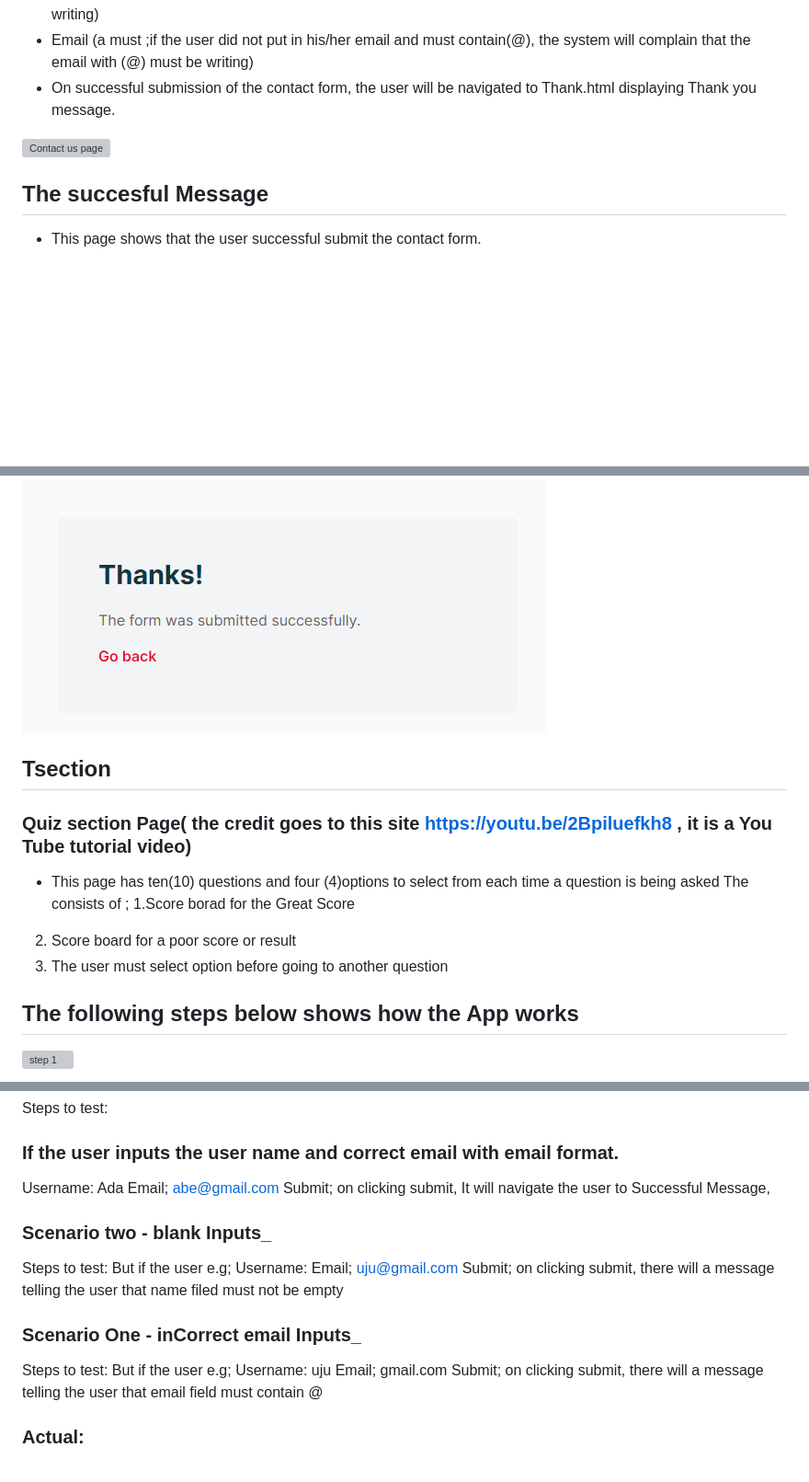
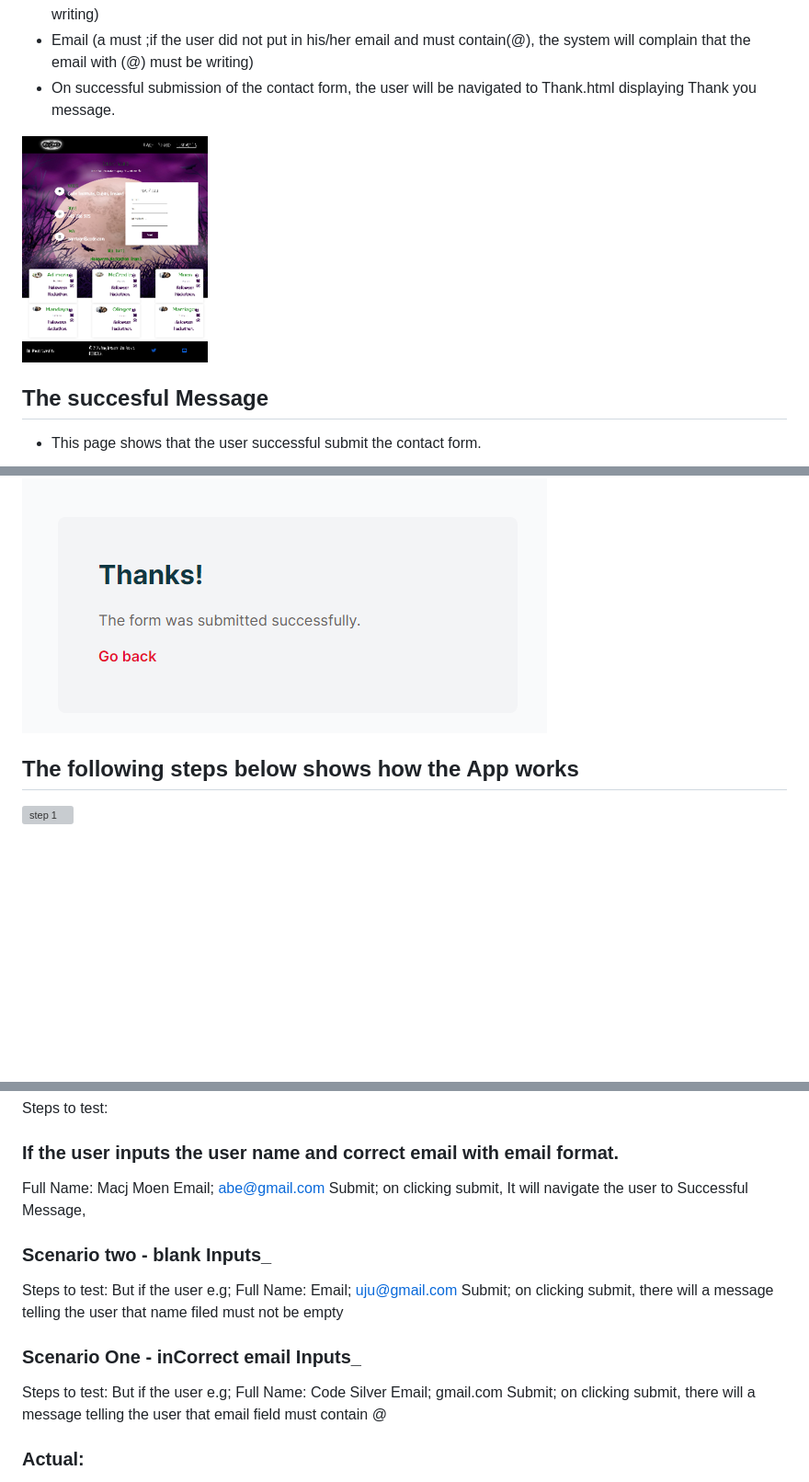
Before and after one commit to L0rdGabbers/curse-generator, a Markdown page: README.md, 3 parts joined by grey strips. Shown: that part at 92% size. Drawn GitHub-style; pictures changed too: assets/images/readme-images/contack-page.png (added); blank space fills up the shorter version; grey boxes are pictures that could not be loaded.

Commit message:
Ujureadme update (#68)
* Readme Update

* Further readme Update

---------

Co-authored-by: Adimora Uju Louisa <adimorauju@gmail.com>

```diff
--- a/README.md
+++ b/README.md
@@ -79,7 +79,7 @@ This page shows the contact form
 * On successful submission of the contact form, the user will be navigated to Thank.html displaying Thank you message.
 
 
-![Contact us page](assets/images/readme-images/contage-page.png)
+![Contact us page](assets/images/readme-images/contack-page.png)
 
 
 ## The succesful Message
@@ -88,13 +88,6 @@ This page shows the contact form
 
 ![Thank You message](assets/images/readme-images/successful-message.PNG)
 
-## Tsection
-### Quiz  section Page( the credit goes to this site https://youtu.be/2Bpiluefkh8 , it is a You Tube  tutorial video)
-* This page has ten(10) questions and four (4)options to select from each time a question is being asked
-The  consists of ;
-1.Score borad for the Great Score
-2. Score board for a poor score or result
-3. The user must select option before going to another question
 
 
 ## The following steps below shows how the App works
@@ -266,7 +259,7 @@ Testing was performed on the contact page. It will navigate the Success Page(For
 
 Steps to test:
 ### If the user inputs the user name and correct email with email format.
-Username: Ada
+Full Name: Macj Moen
 Email; abe@gmail.com
 Submit;
 on clicking submit, It will navigate the user to Successful Message,
@@ -275,7 +268,7 @@ on clicking submit, It will navigate the user to Successful Message,
 
 Steps to test:
 But  if the user e.g;
-Username:
+Full Name:
 Email; uju@gmail.com
 Submit;
 on clicking submit, there will a message telling the user that name filed must not be empty
@@ -284,7 +277,7 @@ on clicking submit, there will a message telling the user that name filed must n
 
 Steps to test:
 But  if the user e.g;
-Username: uju
+Full Name: Code Silver
 Email; gmail.com
 Submit;
 on clicking submit, there will a message telling the user that email field must contain @
```
Also changed, not shown: other parts of README.md (+11 -11 lines), 1 other file.
